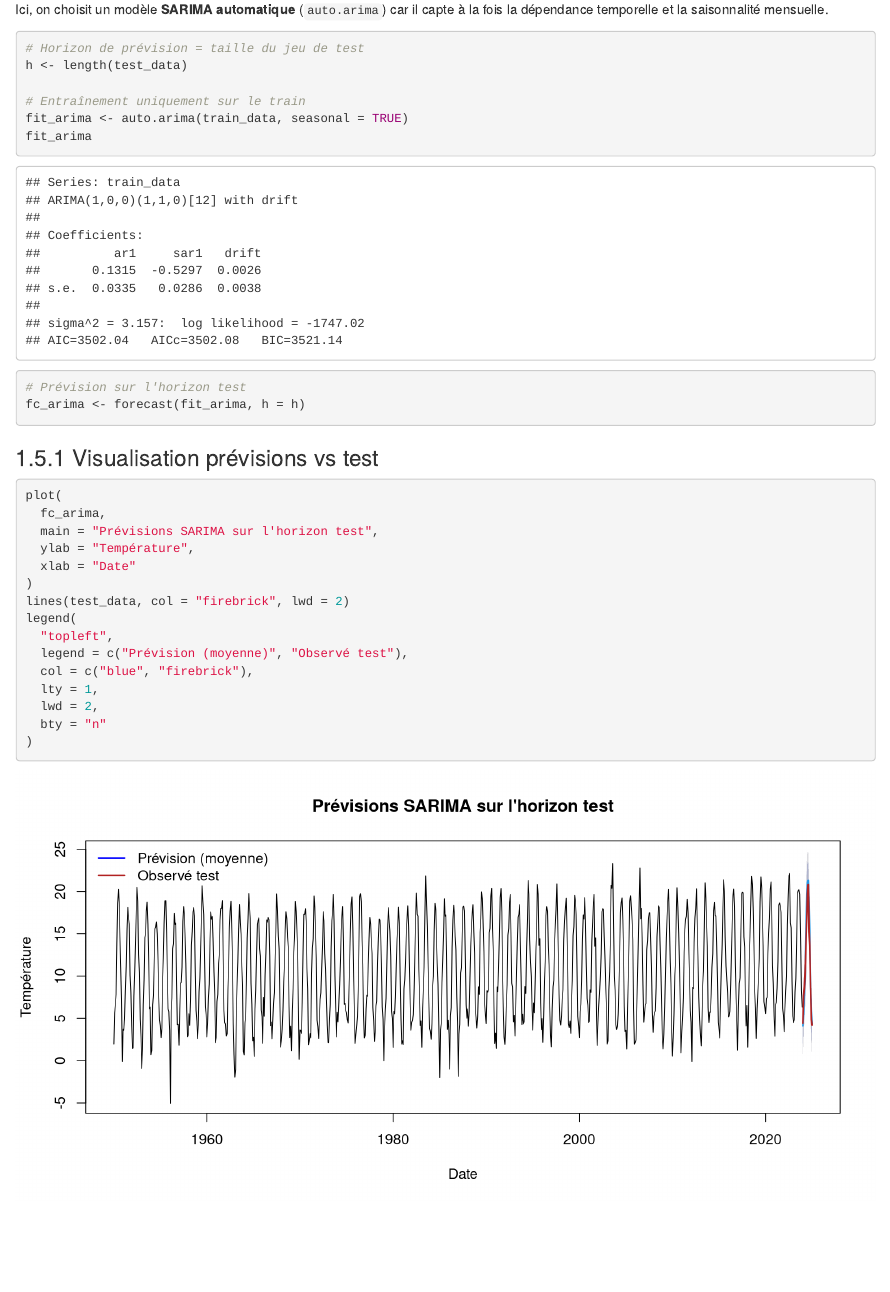
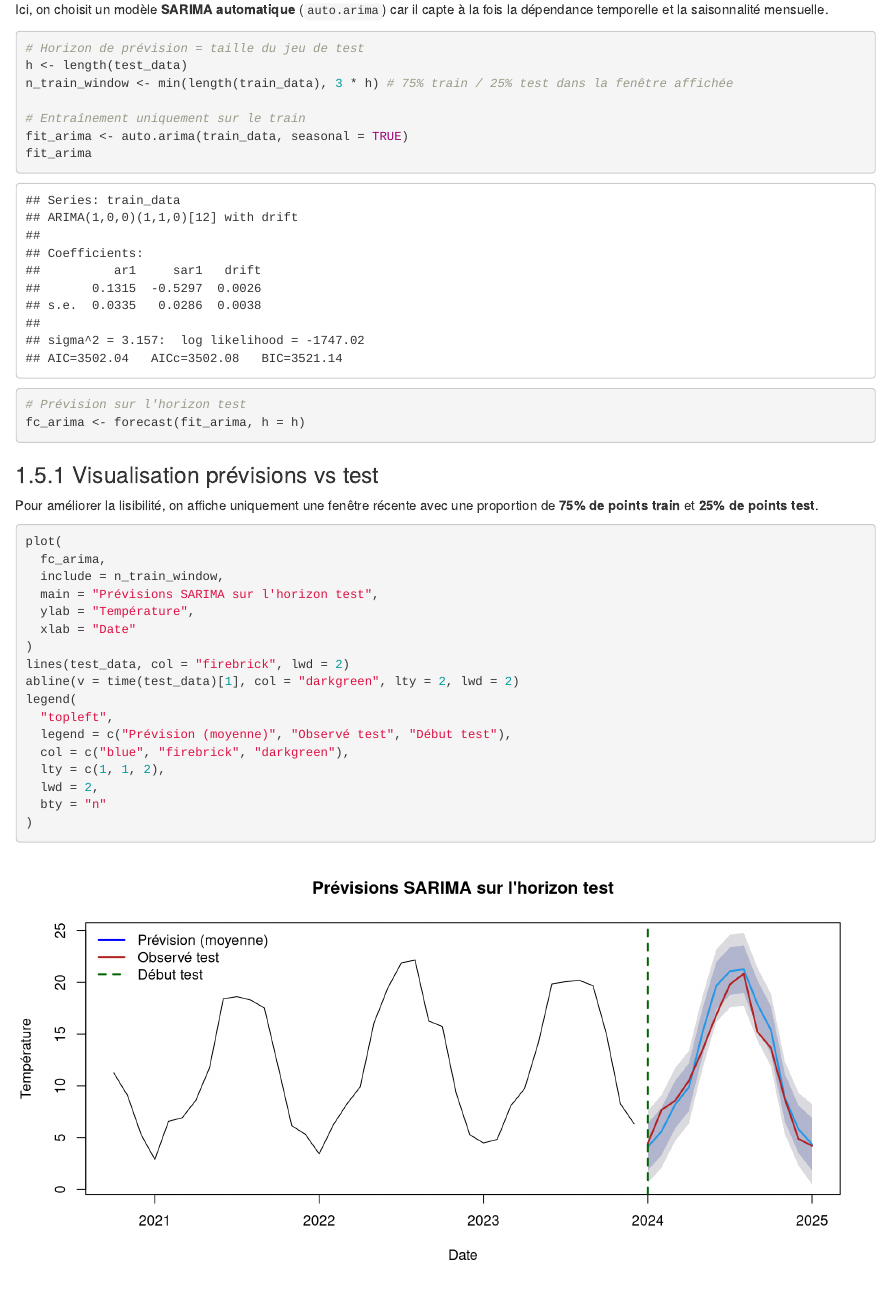
Before and after one commit to loic-mmt/time-series-analysis, an R Markdown document (projet.Rmd): the page in a window 1100 px wide, from 5430 px down. Rendered offline with R 4.5, knitr and Pandoc, with nearby package versions.

Commit message:
ajout sarima

````diff
--- a/projet.Rmd
+++ b/projet.Rmd
@@ -185,6 +185,7 @@ la dépendance temporelle et la saisonnalité mensuelle.
 ```{r fit-forecast}
 # Horizon de prévision = taille du jeu de test
 h <- length(test_data)
+n_train_window <- min(length(train_data), 3 * h) # 75% train / 25% test dans la fenêtre affichée
 
 # Entraînement uniquement sur le train
 fit_arima <- auto.arima(train_data, seasonal = TRUE)
@@ -196,19 +197,24 @@ fc_arima <- forecast(fit_arima, h = h)
 
 ### Visualisation prévisions vs test
 
+Pour améliorer la lisibilité, on affiche uniquement une fenêtre récente avec
+une proportion de **75% de points train** et **25% de points test**.
+
 ```{r plot-forecast-vs-test}
 plot(
   fc_arima,
+  include = n_train_window,
   main = "Prévisions SARIMA sur l'horizon test",
   ylab = "Température",
   xlab = "Date"
 )
 lines(test_data, col = "firebrick", lwd = 2)
+abline(v = time(test_data)[1], col = "darkgreen", lty = 2, lwd = 2)
 legend(
   "topleft",
-  legend = c("Prévision (moyenne)", "Observé test"),
-  col = c("blue", "firebrick"),
-  lty = 1,
+  legend = c("Prévision (moyenne)", "Observé test", "Début test"),
+  col = c("blue", "firebrick", "darkgreen"),
+  lty = c(1, 1, 2),
   lwd = 2,
   bty = "n"
 )
````
Also changed, not shown: projet.html, projet.Rmd (4 more changed lines).
